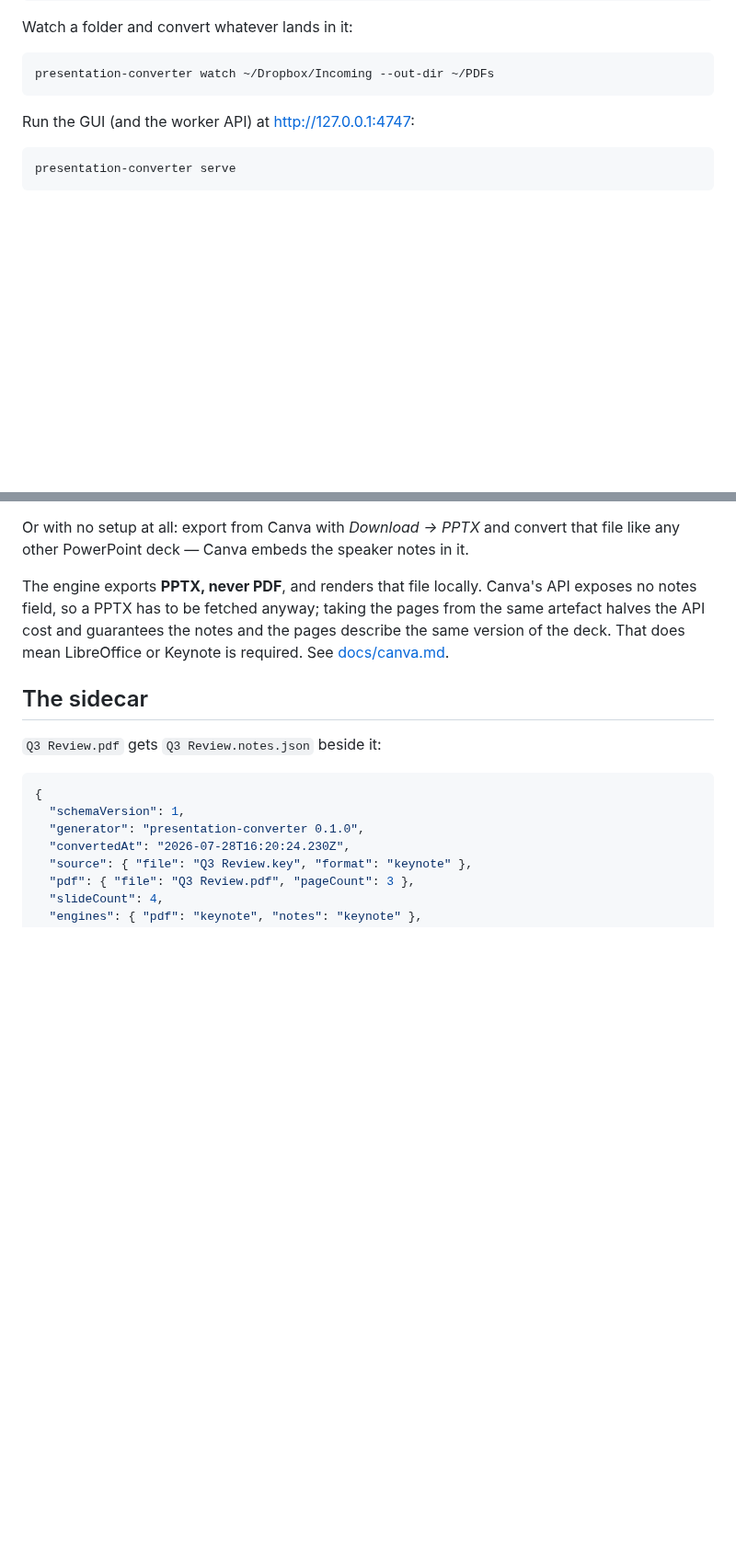
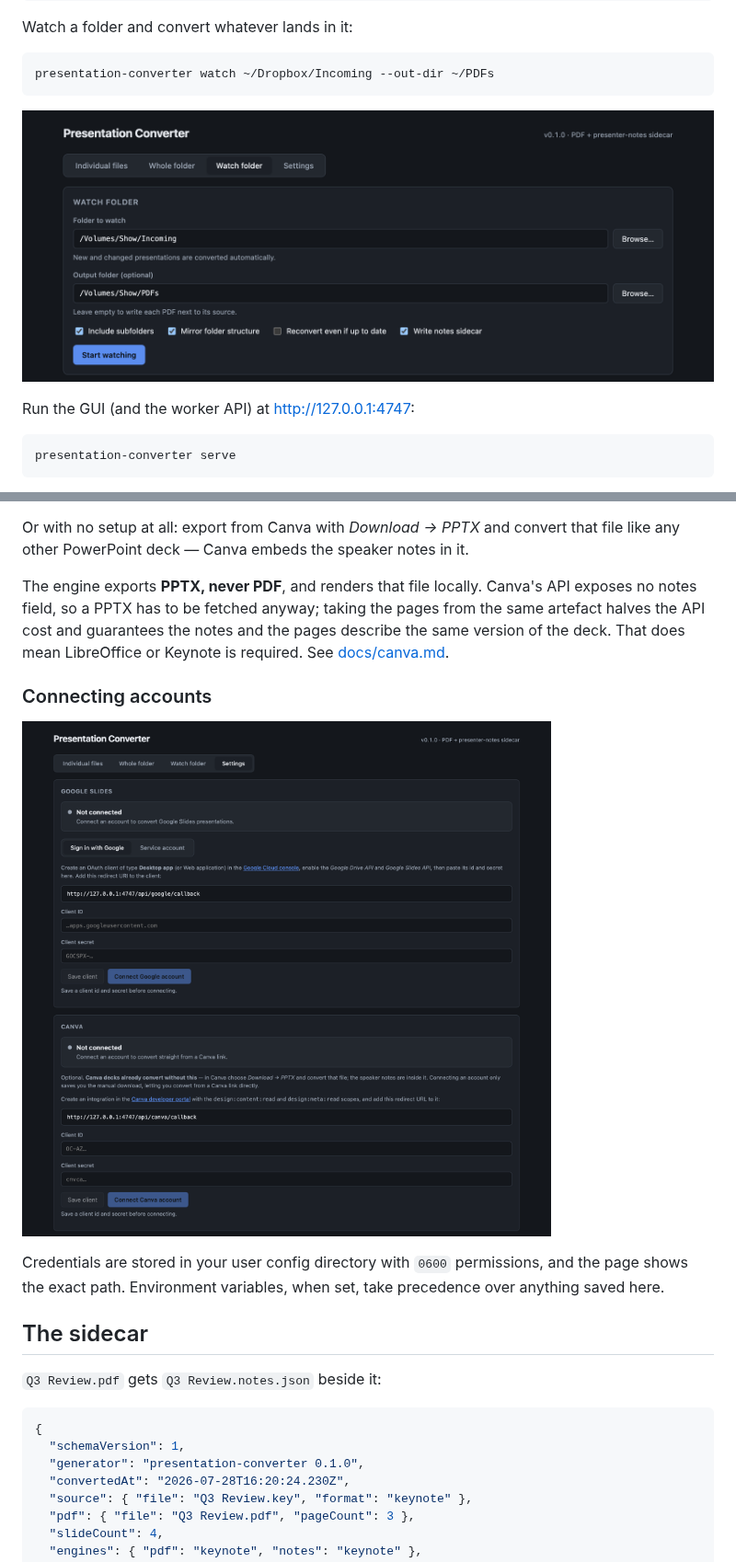
Before and after one commit to stoatworks-labs/presentation-converter, a Markdown page: README.md, 2 parts joined by grey strips. Shown at 92% size. Drawn GitHub-style; pictures changed too: docs/screenshots/settings.png (added), docs/screenshots/watch-folder.png (added); blank space fills up the shorter version.

````diff
--- a/README.md
+++ b/README.md
@@ -73,6 +78,8 @@ Watch a folder and convert whatever lands in it:
 ```bash
 presentation-converter watch ~/Dropbox/Incoming --out-dir ~/PDFs
 ```
+
+![The watch folder tab: choose a folder to watch and an output folder, and new or changed presentations convert automatically](docs/screenshots/watch-folder.png)
 
 Run the GUI (and the worker API) at <http://127.0.0.1:4747>:
 
@@ -157,6 +164,14 @@ no notes field, so a PPTX has to be fetched anyway; taking the pages from the sa
 halves the API cost and guarantees the notes and the pages describe the same version of the
 deck. That does mean LibreOffice or Keynote is required. See [docs/canva.md](docs/canva.md).
 
+### Connecting accounts
+
+![The Settings tab: Google Slides with sign-in or service-account options, and Canva with its client credentials and redirect URL](docs/screenshots/settings.png)
+
+Credentials are stored in your user config directory with `0600` permissions, and the page
+shows the exact path. Environment variables, when set, take precedence over anything saved
+here.
+
 ## The sidecar
 
 `Q3 Review.pdf` gets `Q3 Review.notes.json` beside it:
````
Also changed, not shown: other parts of README.md (+10 -0 lines), docs/screenshots/convert-folder.png (added), 3 other files.
